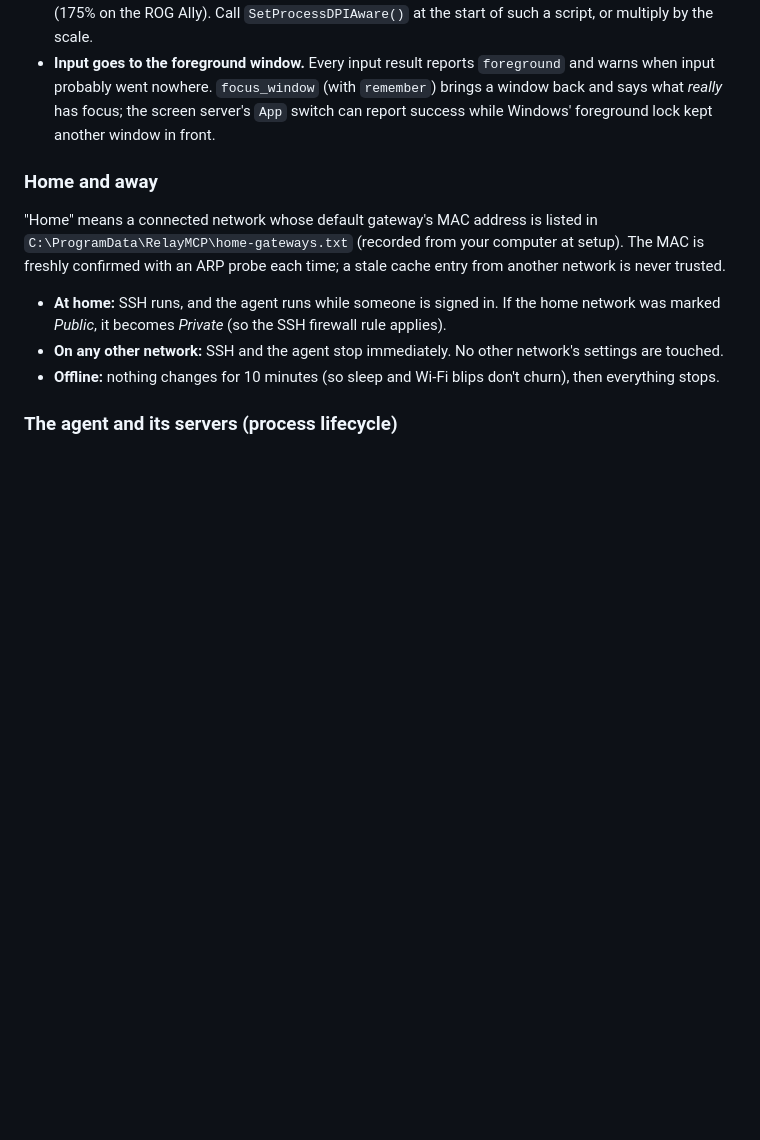
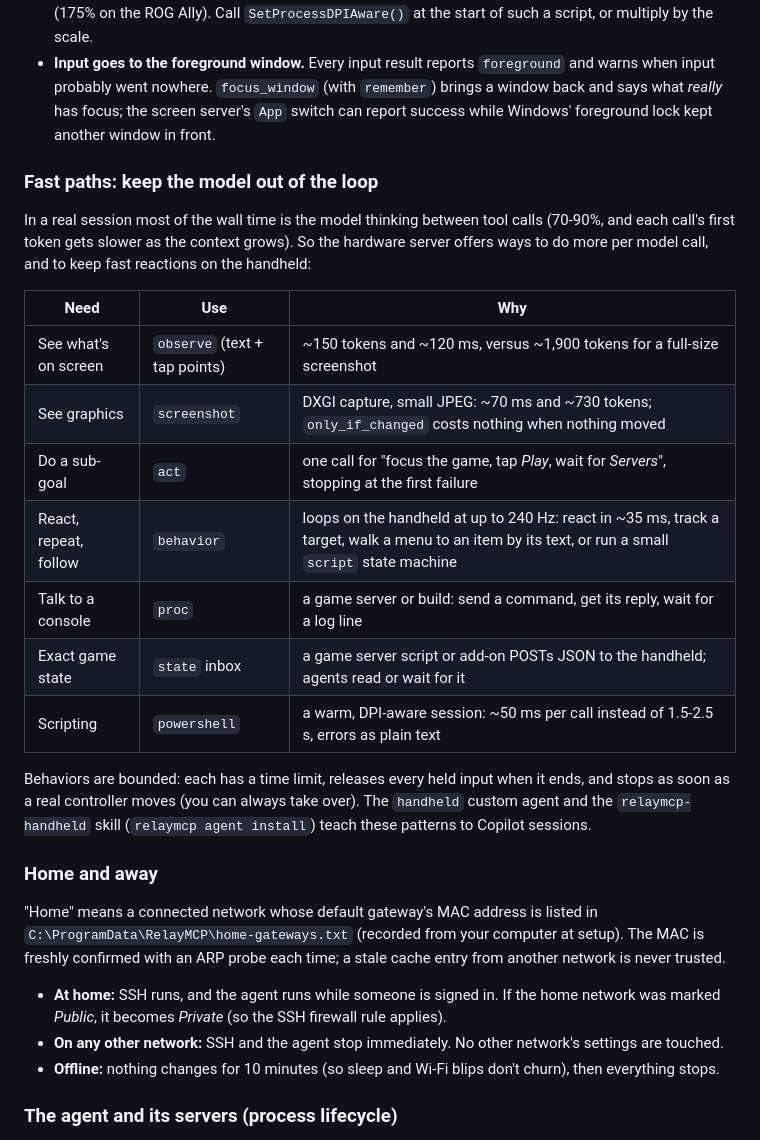
Before and after one commit to brennengreen/RelayMCP, a Markdown page: docs/how-it-works.md, the part around the change. Drawn GitHub-style; blank space fills up the shorter version.

Commit message:
docs: fast paths for agents (observe, screenshot, act, behavior, proc, state, powershell)
Co-authored-by: Copilot <223556219+Copilot@users.noreply.github.com>
Copilot-Session: 2445e8a4-3439-452b-a9f7-3b2ccc6060b6

```diff
--- a/docs/how-it-works.md
+++ b/docs/how-it-works.md
@@ -74,6 +74,26 @@ Things that trip agents up:
   nowhere. `focus_window` (with `remember`) brings a window back and says what *really* has focus; the screen server's
   `App` switch can report success while Windows' foreground lock kept another window in front.
 
+### Fast paths: keep the model out of the loop
+
+In a real session most of the wall time is the model thinking between tool calls (70-90%, and each call's first
+token gets slower as the context grows). So the hardware server offers ways to do more per model call, and to keep
+fast reactions on the handheld:
+
+| Need | Use | Why |
+|---|---|---|
+| See what's on screen | `observe` (text + tap points) | ~150 tokens and ~120 ms, versus ~1,900 tokens for a full-size screenshot |
+| See graphics | `screenshot` | DXGI capture, small JPEG: ~70 ms and ~730 tokens; `only_if_changed` costs nothing when nothing moved |
+| Do a sub-goal | `act` | one call for "focus the game, tap *Play*, wait for *Servers*", stopping at the first failure |
+| React, repeat, follow | `behavior` | loops on the handheld at up to 240 Hz: react in ~35 ms, track a target, walk a menu to an item by its text, or run a small `script` state machine |
+| Talk to a console | `proc` | a game server or build: send a command, get its reply, wait for a log line |
+| Exact game state | `state` inbox | a game server script or add-on POSTs JSON to the handheld; agents read or wait for it |
+| Scripting | `powershell` | a warm, DPI-aware session: ~50 ms per call instead of 1.5-2.5 s, errors as plain text |
+
+Behaviors are bounded: each has a time limit, releases every held input when it ends, and stops as soon as a real
+controller moves (you can always take over). The `handheld` custom agent and the `relaymcp-handheld` skill
+(`relaymcp agent install`) teach these patterns to Copilot sessions.
+
 ### Home and away
 
 "Home" means a connected network whose default gateway's MAC address is listed in
```
